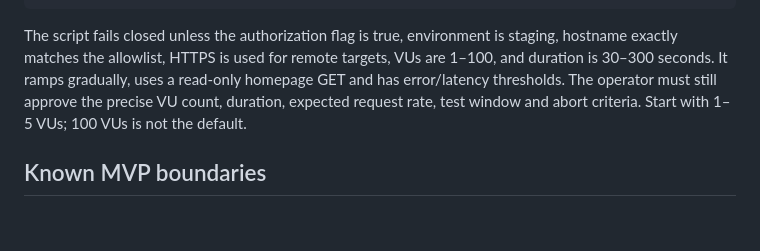
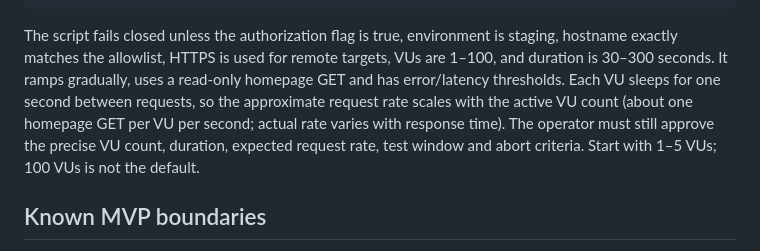
Before and after one commit to vineetbhardwaj001/Nexora, a Markdown page: docs/PERSONA-LAB.md, the part around the change. Rendered like a GitHub page; blank space fills up the shorter version.

Commit message:
Document approximate k6 request rate and safe operating bounds

````diff
--- a/docs/PERSONA-LAB.md
+++ b/docs/PERSONA-LAB.md
@@ -65,7 +65,7 @@ $env:NEXORA_LOAD_DURATION_SECONDS = "30"
 k6 run .\load\k6-smoke.js
 ```
 
-The script fails closed unless the authorization flag is true, environment is staging, hostname exactly matches the allowlist, HTTPS is used for remote targets, VUs are 1–100, and duration is 30–300 seconds. It ramps gradually, uses a read-only homepage GET and has error/latency thresholds. The operator must still approve the precise VU count, duration, expected request rate, test window and abort criteria. Start with 1–5 VUs; 100 VUs is not the default.
+The script fails closed unless the authorization flag is true, environment is staging, hostname exactly matches the allowlist, HTTPS is used for remote targets, VUs are 1–100, and duration is 30–300 seconds. It ramps gradually, uses a read-only homepage GET and has error/latency thresholds. Each VU sleeps for one second between requests, so the approximate request rate scales with the active VU count (about one homepage GET per VU per second; actual rate varies with response time). The operator must still approve the precise VU count, duration, expected request rate, test window and abort criteria. Start with 1–5 VUs; 100 VUs is not the default.
 
 ## Known MVP boundaries
 
````
